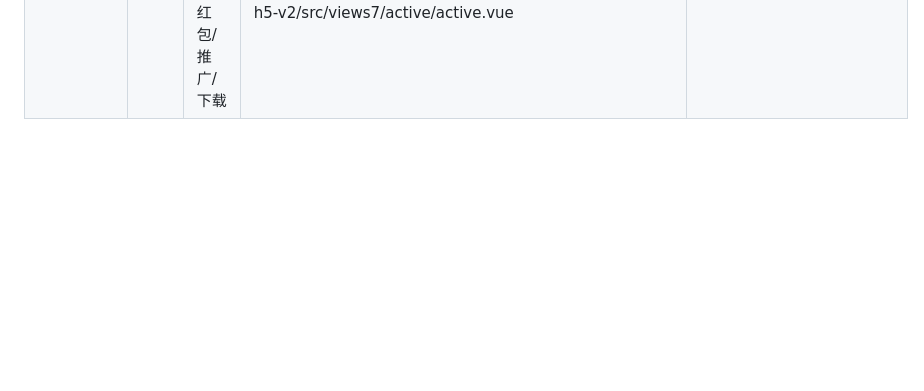
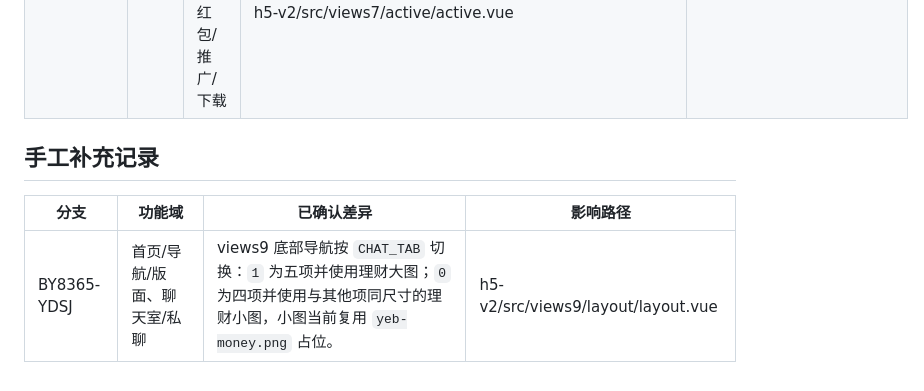
Before and after one commit to maolaila/fenxi, a Markdown page: h5-v2/功能地图总览.md, the part around the change. Rendered like a GitHub page; blank space fills up the shorter version.

Commit message:
docs: 记录8365聊天室导航图标切换

```diff
--- a/h5-v2/功能地图总览.md
+++ b/h5-v2/功能地图总览.md
@@ -29,3 +29,9 @@
 | BY8364-JYC | 23 | 首页/导航/版面、个人中心/账户、主题/颜色/静态资源、代理/报表/团队、客服/反馈/帮助 | h5-v2/config/service-urls.js<br>h5-v2/src/assets/images/agency/9/bg2.png<br>h5-v2/src/assets/images/recharge-v3/MTZC.png<br>h5-v2/src/assets/images/takeFee/zfb-4-2.png<br>h5-v2/src/assets/images/takeFee/zfb_2026-07-20_14-33-01.jpg<br>h5-v2/src/styles/components/expen.less<br>h5-v2/src/utils/customerService.js<br>h5-v2/src/views/bettingList/bettingList.vue<br>...另 15 个路径见完整清单 | ../branches/BY8364-JYC.md |
 | BY8365-YDSJ | 31 | 首页/导航/版面、主题/颜色/静态资源、个人中心/账户、构建/配置、接口/状态/工具 | h5-v2/public/configstatic/h5/control/control.js<br>h5-v2/public/configstatic/h5/images/logo.png<br>h5-v2/public/configstatic/h5/images/mb-logo-white.png<br>h5-v2/public/configstatic/h5/images/mb-logo.png<br>h5-v2/src/assets/images/home/licai.png<br>h5-v2/src/components/dragon/dragon-body/dragonList.vue<br>h5-v2/src/store/modules/theme.js<br>h5-v2/src/utils/aliyunCaptcha.js<br>...另 23 个路径见完整清单 | ../branches/BY8365-YDSJ.md |
 | jinshayule | 5 | 首页/导航/版面、活动/红包/推广/下载 | h5-v2/src/components/Header/index.vue<br>h5-v2/src/views6/home/gamels/index.vue<br>h5-v2/src/views6/home/gamels/otherlist.vue<br>h5-v2/src/views6/home/header.vue<br>h5-v2/src/views7/active/active.vue | ../branches/jinshayule.md |
+
+## 手工补充记录
+
+| 分支 | 功能域 | 已确认差异 | 影响路径 |
+| --- | --- | --- | --- |
+| BY8365-YDSJ | 首页/导航/版面、聊天室/私聊 | views9 底部导航按 `CHAT_TAB` 切换：`1` 为五项并使用理财大图；`0` 为四项并使用与其他项同尺寸的理财小图，小图当前复用 `yeb-money.png` 占位。 | h5-v2/src/views9/layout/layout.vue |
```
Also changed, not shown: branches/BY8365-YDSJ.md (+1 -0 lines).
